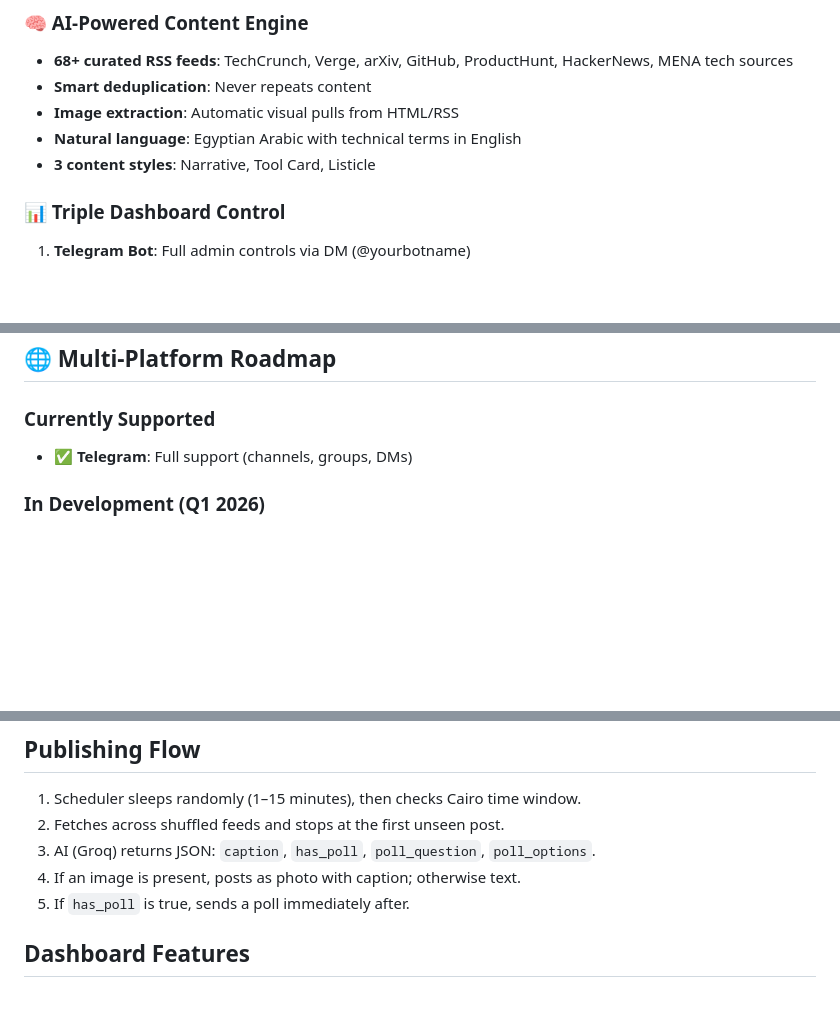
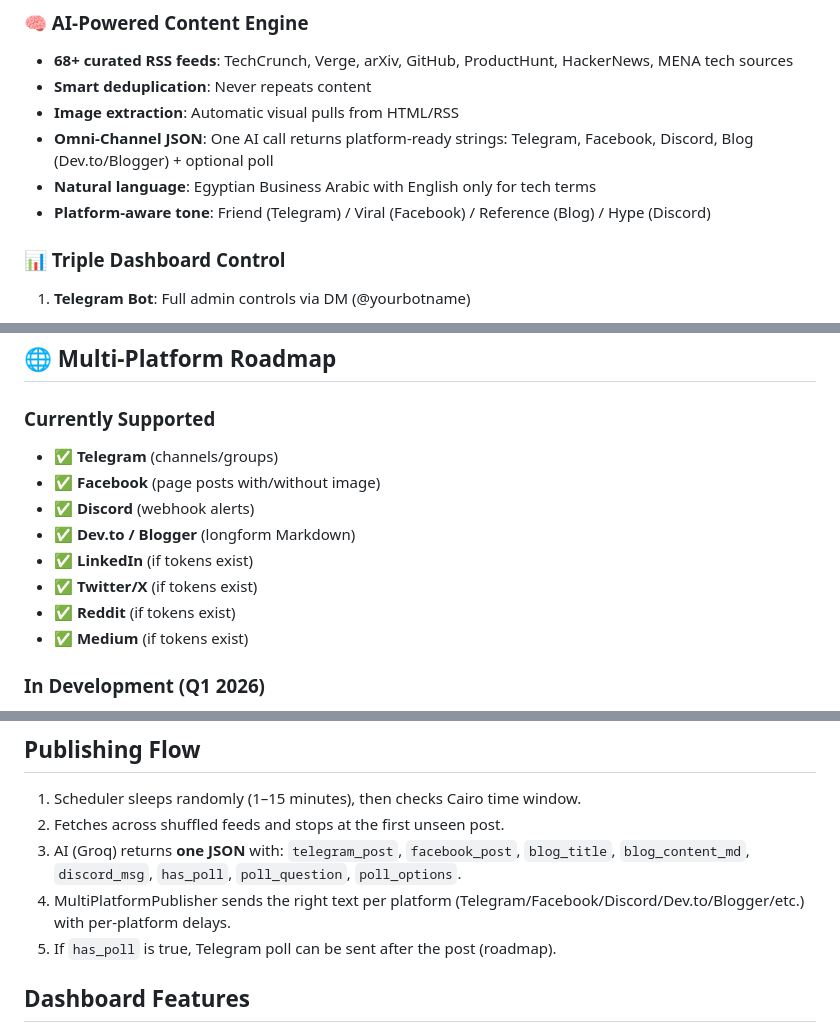
Before and after one commit to m0shaban/Tech-Influencer-bot, a Markdown page: README.md, 3 parts joined by grey strips. GitHub-like rendering; blank space fills up the shorter version.

Commit message:
docs: document omni-channel AI output and platform flow

```diff
--- a/README.md
+++ b/README.md
@@ -92,8 +92,9 @@
 - **68+ curated RSS feeds**: TechCrunch, Verge, arXiv, GitHub, ProductHunt, HackerNews, MENA tech sources
 - **Smart deduplication**: Never repeats content
 - **Image extraction**: Automatic visual pulls from HTML/RSS
-- **Natural language**: Egyptian Arabic with technical terms in English
-- **3 content styles**: Narrative, Tool Card, Listicle
+- **Omni-Channel JSON**: One AI call returns platform-ready strings: Telegram, Facebook, Discord, Blog (Dev.to/Blogger) + optional poll
+- **Natural language**: Egyptian Business Arabic with English only for tech terms
+- **Platform-aware tone**: Friend (Telegram) / Viral (Facebook) / Reference (Blog) / Hype (Discord)
 
 ### 📊 Triple Dashboard Control
 
@@ -129,7 +130,14 @@
 
 ### Currently Supported
 
-- ✅ **Telegram**: Full support (channels, groups, DMs)
+- ✅ **Telegram** (channels/groups)
+- ✅ **Facebook** (page posts with/without image)
+- ✅ **Discord** (webhook alerts)
+- ✅ **Dev.to / Blogger** (longform Markdown)
+- ✅ **LinkedIn** (if tokens exist)
+- ✅ **Twitter/X** (if tokens exist)
+- ✅ **Reddit** (if tokens exist)
+- ✅ **Medium** (if tokens exist)
 
 ### In Development (Q1 2026)
 
@@ -306,9 +314,9 @@ streamlit run dashboard.py
 
 1. Scheduler sleeps randomly (1–15 minutes), then checks Cairo time window.
 2. Fetches across shuffled feeds and stops at the first unseen post.
-3. AI (Groq) returns JSON: `caption`, `has_poll`, `poll_question`, `poll_options`.
-4. If an image is present, posts as photo with caption; otherwise text.
-5. If `has_poll` is true, sends a poll immediately after.
+3. AI (Groq) returns **one JSON** with: `telegram_post`, `facebook_post`, `blog_title`, `blog_content_md`, `discord_msg`, `has_poll`, `poll_question`, `poll_options`.
+4. MultiPlatformPublisher sends the right text per platform (Telegram/Facebook/Discord/Dev.to/Blogger/etc.) with per-platform delays.
+5. If `has_poll` is true, Telegram poll can be sent after the post (roadmap).
 
 ## Dashboard Features
 
```
Also changed, not shown: other parts of README.md (+3 -3 lines).
